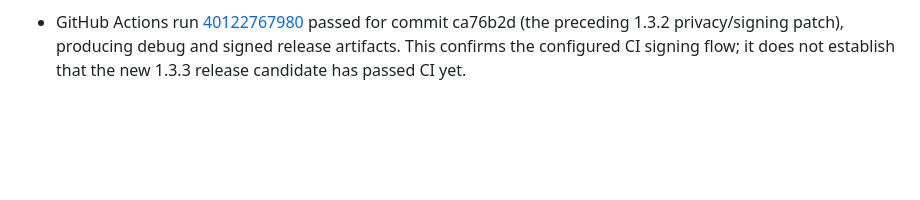
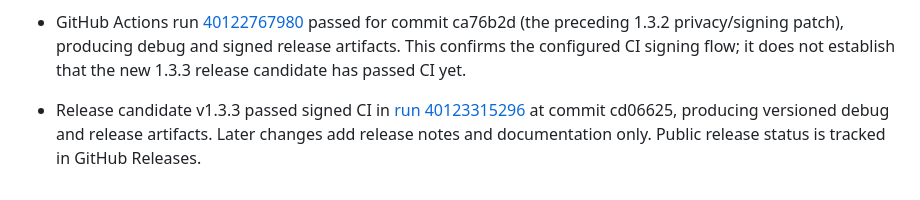
Before and after one commit to omkaarpatil787-dev/Jadzumi-Video-Player, a Markdown page: RESUME.md, the part around one of its changes. GitHub-like rendering; blank space fills up the shorter version.

Commit message:
Record successful v1.3.3 signed CI validation

```diff
--- a/RESUME.md
+++ b/RESUME.md
@@ -97,3 +96,8 @@
   passed for commit ca76b2d (the preceding 1.3.2 privacy/signing patch), producing
   debug and signed release artifacts. This confirms the configured CI signing flow;
   it does not establish that the new 1.3.3 release candidate has passed CI yet.
+
+- Release candidate v1.3.3 passed signed CI in
+  [run 40123315296](https://github.com/omkaarpatil787-dev/Jadzumi-Video-Player/actions/runs/40123315296)
+  at commit cd06625, producing versioned debug and release artifacts. Later changes
+  add release notes and documentation only. Public release status is tracked in GitHub Releases.
```
Also changed, not shown: other parts of RESUME.md (+0 -1 lines).
